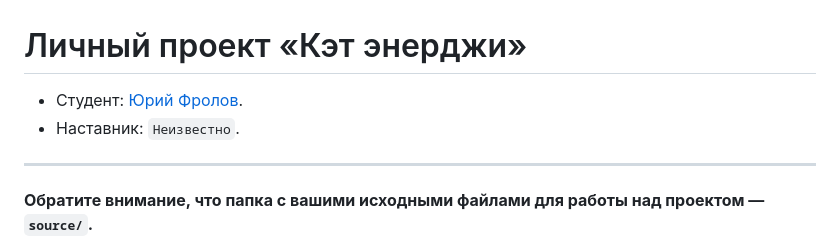
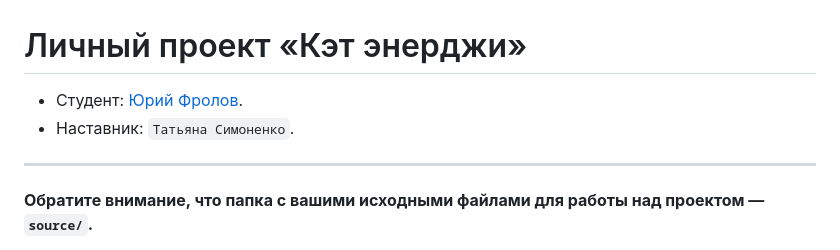
Before and after one commit to htmlacademy-adaptive/2153589-cat-energy-1, a Markdown page: Readme.md, the part around the change. Rendered like a GitHub page.

Commit message:
Добавляет наставника

```diff
--- a/Readme.md
+++ b/Readme.md
@@ -1,7 +1,7 @@
 # Личный проект «Кэт энерджи»
 
-* Студент: [Юрий Фролов](https://up.htmlacademy.ru/adaptive-individual/1/user/2153589).
-* Наставник: `Неизвестно`.
+- Студент: [Юрий Фролов](https://up.htmlacademy.ru/adaptive-individual/1/user/2153589).
+- Наставник: `Татьяна Симоненко`.
 
 ---
 
```
